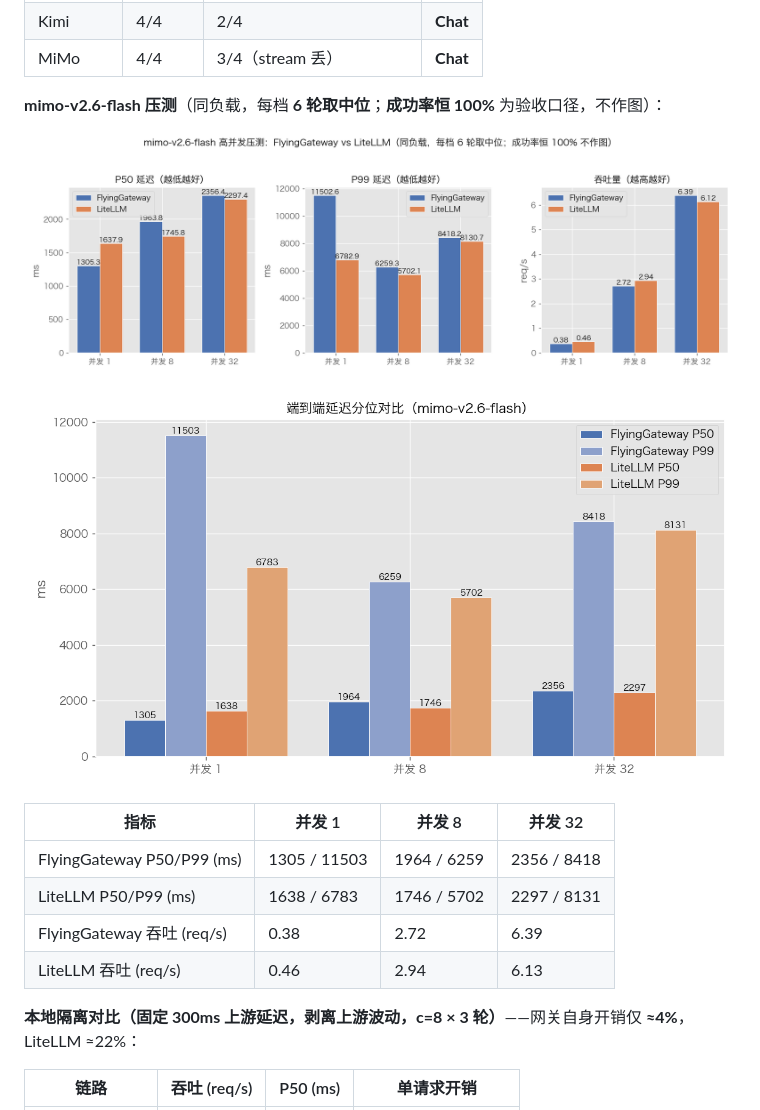
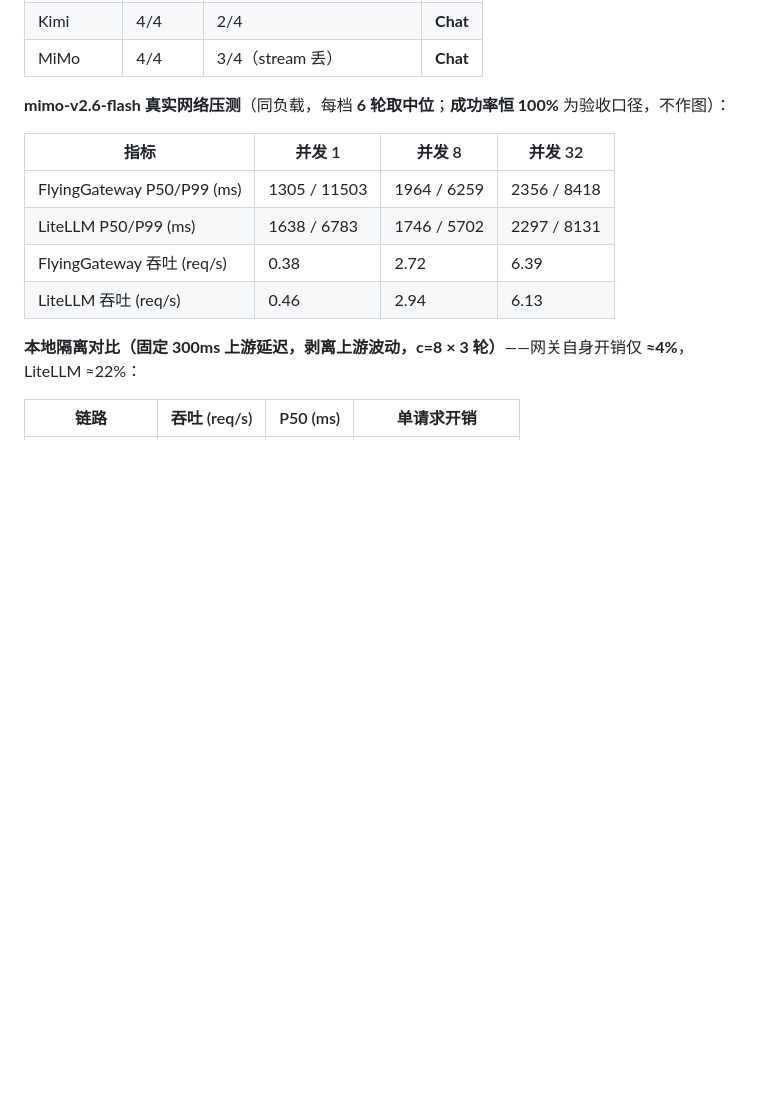
Before and after one commit to zhaiwenjia/FlyingGateway, a Markdown page: README.md, the part around one of its changes. Drawn GitHub-style; blank space fills up the shorter version.

```diff
--- a/README.md
+++ b/README.md
@@ -95,11 +95,7 @@ go run ./cmd/gateway             # 运行入口（待建）
 | Kimi | 4/4 | 2/4 | **Chat** |
 | MiMo | 4/4 | 3/4（stream 丢） | **Chat** |
 
-**mimo-v2.6-flash 压测**（同负载，每档 **6 轮取中位**；**成功率恒 100%** 为验收口径，不作图）：
-
-![压测总览](docs/images/20261114-bench-overview.png)
-
-![延迟分位对比](docs/images/20261114-bench-latency.png)
+**mimo-v2.6-flash 真实网络压测**（同负载，每档 **6 轮取中位**；**成功率恒 100%** 为验收口径，不作图）：
 
 | 指标 | 并发 1 | 并发 8 | 并发 32 |
 |---|---|---|---|
```
Also changed, not shown: other parts of README.md (+13 -0 lines), progress/2026-11-14.md (+6 -0 lines), docs/images/20261114-perf-capacity-mem.png (added), docs/images/20261114-perf-throughput-latency.png (added), 13 other files.
